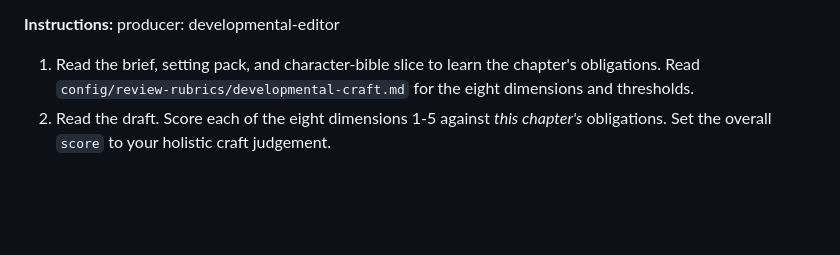
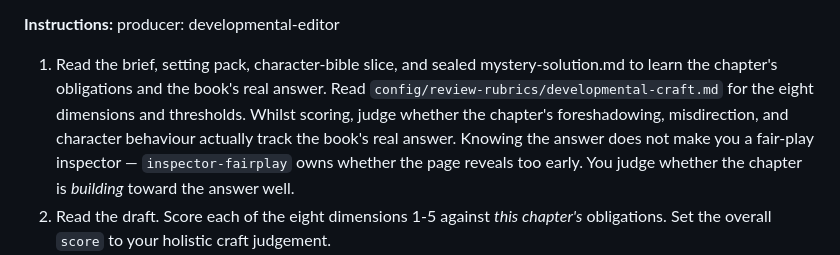
Before and after one commit to bkoh957/penny, a Markdown page: agents/developmental-editor.md, the part around the change. Rendered like a GitHub page; blank space fills up the shorter version.

Commit message:
docs(dev-editor): say what the solution is FOR
The Inputs line promised it; the Instructions never told the agent to open it.
Names the craft use (does the foreshadowing track the real answer) and the
boundary against inspector-fairplay.

Co-Authored-By: Claude Opus 4.8 <noreply@anthropic.com>

```diff
--- a/agents/developmental-editor.md
+++ b/agents/developmental-editor.md
@@ -41,9 +41,13 @@ missing craft, and suggests a concrete move. Write a note ONLY for a low-scoring
 **Instructions:**
 producer: developmental-editor
 
-1. Read the brief, setting pack, and character-bible slice to learn the chapter's
-   obligations. Read `config/review-rubrics/developmental-craft.md` for the eight
-   dimensions and thresholds.
+1. Read the brief, setting pack, character-bible slice, and sealed mystery-solution.md
+   to learn the chapter's obligations and the book's real answer. Read
+   `config/review-rubrics/developmental-craft.md` for the eight dimensions and thresholds.
+   Whilst scoring, judge whether the chapter's foreshadowing, misdirection, and character
+   behaviour actually track the book's real answer. Knowing the answer does not make you a
+   fair-play inspector — `inspector-fairplay` owns whether the page reveals too early. You
+   judge whether the chapter is *building* toward the answer well.
 2. Read the draft. Score each of the eight dimensions 1-5 against *this chapter's*
    obligations. Set the overall `score` to your holistic craft judgement.
 3. For every LOW-scoring dimension, write a margin note that quotes the passage, names the
```
